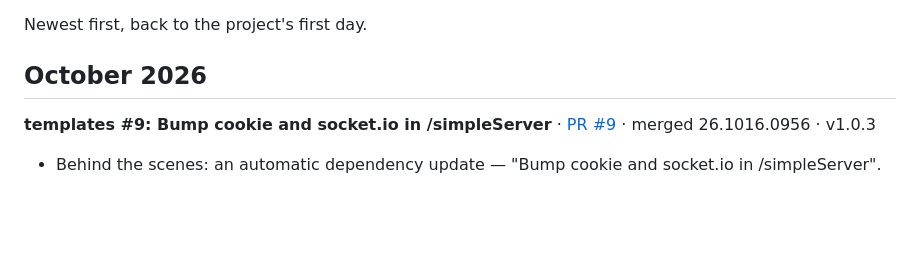
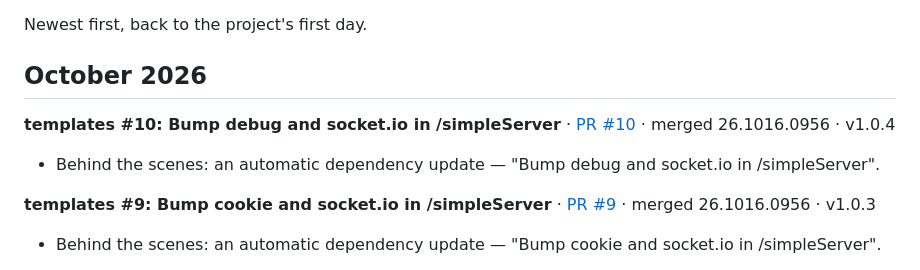
Before and after one commit to travis-horton/templates, a Markdown page: HISTORY.md, the part around the change. GitHub-like rendering; blank space fills up the shorter version.

Commit message:
HISTORY: record PR #10 — v1.0.4

```diff
--- a/HISTORY.md
+++ b/HISTORY.md
@@ -3,6 +3,9 @@
 Newest first, back to the project's first day.
 
 ## October 2026
+
+**templates #10: Bump debug and socket.io in /simpleServer** · [PR #10](https://github.com/travis-horton/templates/pull/10) · merged 26.1016.0956 · v1.0.4
+- Behind the scenes: an automatic dependency update — "Bump debug and socket.io in /simpleServer".
 
 **templates #9: Bump cookie and socket.io in /simpleServer** · [PR #9](https://github.com/travis-horton/templates/pull/9) · merged 26.1016.0956 · v1.0.3
 - Behind the scenes: an automatic dependency update — "Bump cookie and socket.io in /simpleServer".
```
